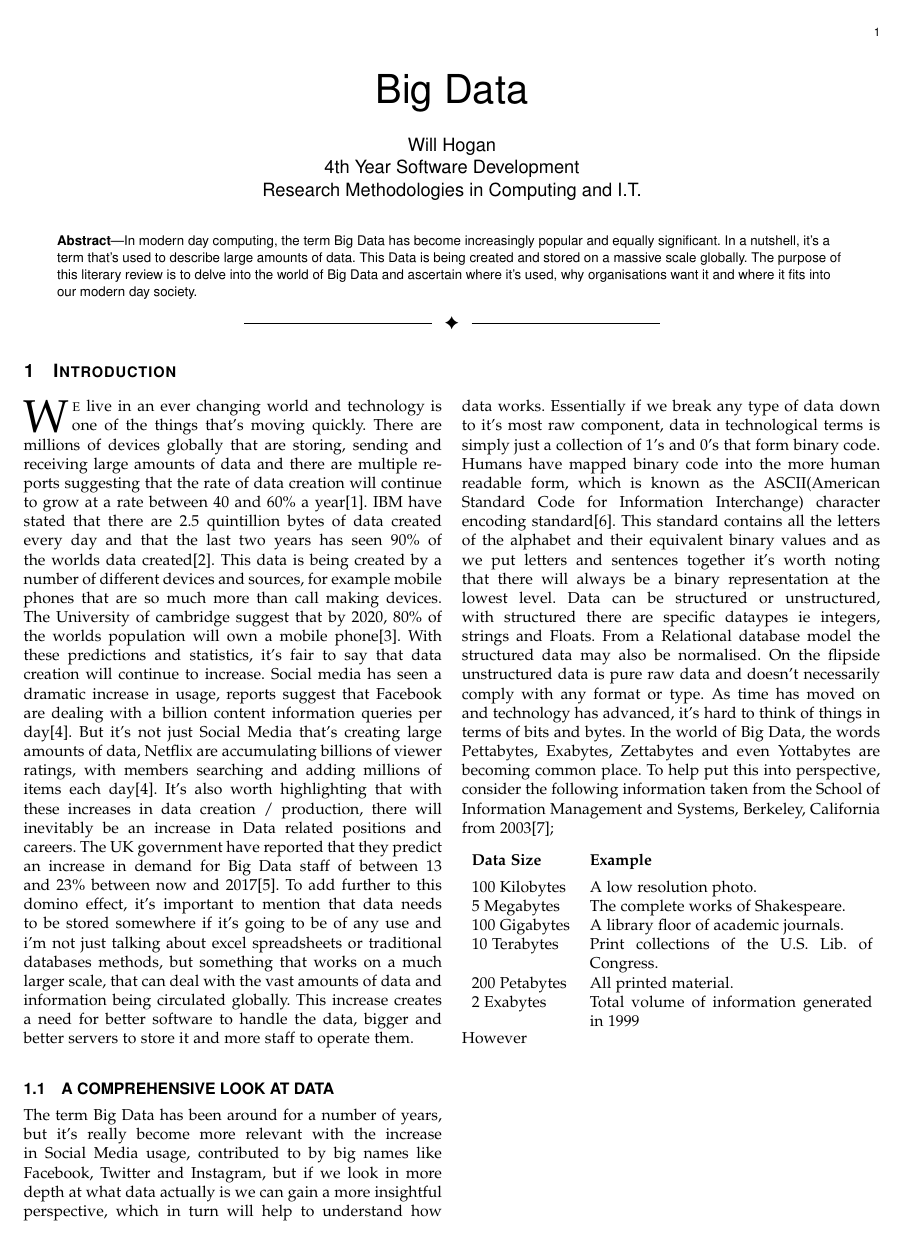
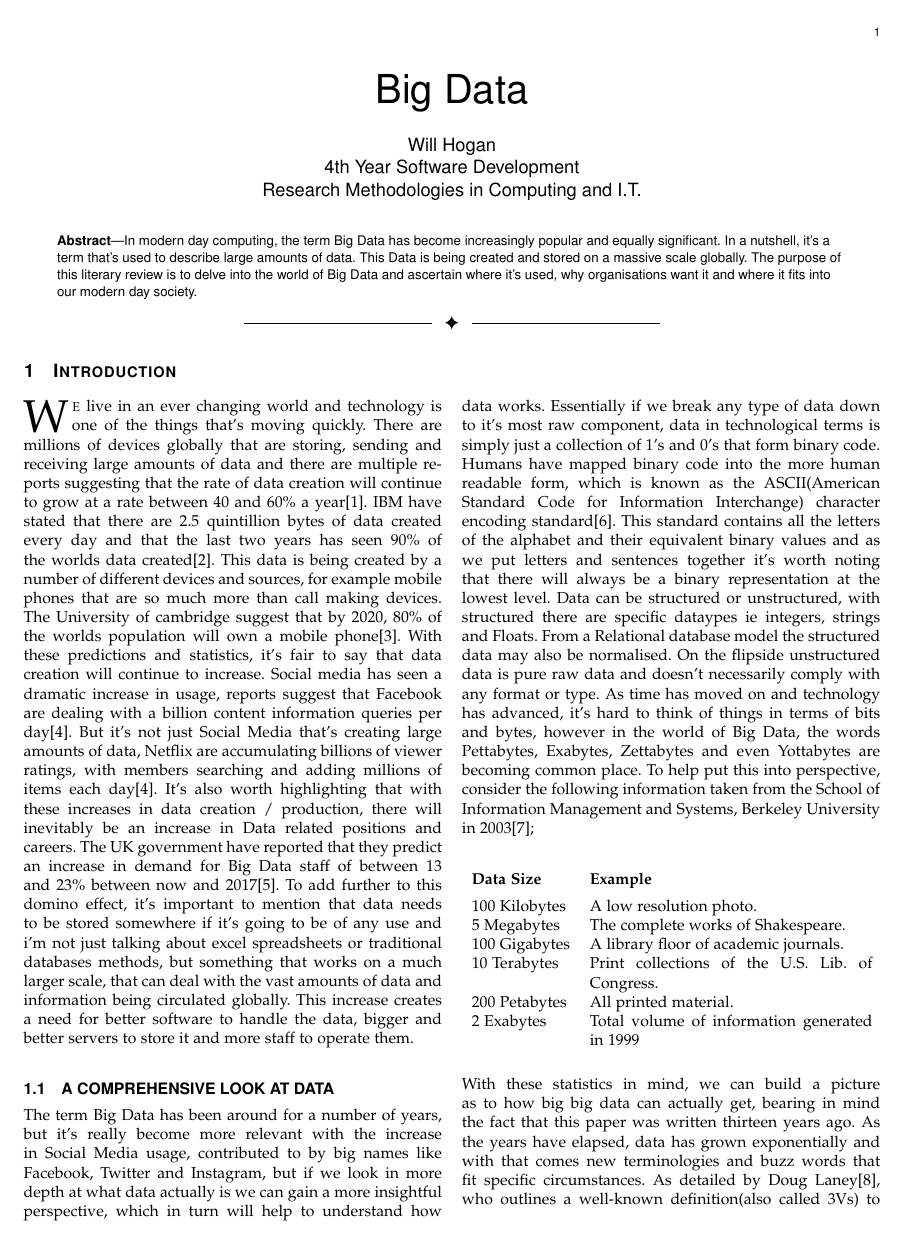
Before and after one commit to willhogan11/BigData_LitReview, a LaTeX paper (ieeecompj.tex): page 1 of 2. Compiled offline with pdfLaTeX.

Commit message:
Completed Section 'A COMPREHENSIVE LOOK AT DATA'

```diff
--- a/ieeecompj.tex
+++ b/ieeecompj.tex
@@ -470,7 +470,7 @@ In modern day computing, the term Big Data has become increasingly popular and e
 
 
 \subsection{A COMPREHENSIVE LOOK AT DATA}
-The term Big Data has been around for a number of years, but it's really become more relevant with the increase in Social Media usage, contributed to by big names like Facebook, Twitter and Instagram, but if we look in more depth at what data actually is we can gain a more insightful perspective, which in turn will help to understand how data works. Essentially if we break any type of data down to it's most raw component, data in technological terms is simply just a collection of 1's and 0's that form binary code. Humans have mapped binary code into the more human readable form, which is known as the ASCII(American Standard Code for Information Interchange) character encoding standard[6]. This standard contains all the letters of the alphabet and their equivalent binary values and as we put letters and sentences together it's worth noting that there will always be a binary representation at the lowest level. Data can be structured or unstructured, with structured there are specific dataypes ie integers, strings and Floats. From a Relational database model the structured data may also be normalised. On the flipside unstructured data is pure raw data and doesn't necessarily comply with any format or type. As time has moved on and technology has advanced, it's hard to think of things in terms of bits and bytes. In the world of Big Data, the words Pettabytes, Exabytes, Zettabytes and even Yottabytes are becoming common place. To help put this into perspective, consider the following information taken from the School of Information Management and Systems, Berkeley, California from 2003[7];\\\\
+The term Big Data has been around for a number of years, but it's really become more relevant with the increase in Social Media usage, contributed to by big names like Facebook, Twitter and Instagram, but if we look in more depth at what data actually is we can gain a more insightful perspective, which in turn will help to understand how data works. Essentially if we break any type of data down to it's most raw component, data in technological terms is simply just a collection of 1's and 0's that form binary code. Humans have mapped binary code into the more human readable form, which is known as the ASCII(American Standard Code for Information Interchange) character encoding standard[6]. This standard contains all the letters of the alphabet and their equivalent binary values and as we put letters and sentences together it's worth noting that there will always be a binary representation at the lowest level. Data can be structured or unstructured, with structured there are specific dataypes ie integers, strings and Floats. From a Relational database model the structured data may also be normalised. On the flipside unstructured data is pure raw data and doesn't necessarily comply with any format or type. As time has moved on and technology has advanced, it's hard to think of things in terms of bits and bytes, however in the world of Big Data, the words Pettabytes, Exabytes, Zettabytes and even Yottabytes are becoming common place. To help put this into perspective, consider the following information taken from the School of Information Management and Systems, Berkeley University in 2003[7];\\\\\\
 \begin{tabular}{lp{0.33\textwidth}r}
 	\bfseries Data Size & \bfseries Example &
 	\bfseries  \\[1ex]
@@ -480,8 +480,8 @@ The term Big Data has been around for a number of years, but it's really become
 	10 Terabytes & Print collections of the U.S. Lib. of Congress. \\
 	200 Petabytes & All printed material. \\
 	2 Exabytes & Total volume of information generated in 1999
-\end{tabular}
-However
+\end{tabular}\\\\\\
+With these statistics in mind, we can build a picture as to how big big data can actually get, bearing in mind the fact that this paper was written thirteen years ago. As the years have elapsed, data has grown exponentially and with that comes new terminologies and buzz words that fit specific circumstances. As detailed by Doug Laney[8], who outlines a well-known definition(also called 3Vs) to explain this. Volume, velocity, and variety. The definition of 3Vs implies that the data size is large, the data will be created rapidly, and the data will exist as multiple types and captured from different sources, respectively.
 
 \subsection{THE IMPORTANCE OF BIG DATA}
 
```
Also changed, not shown: ieeecompj.pdf, 2 other files.
